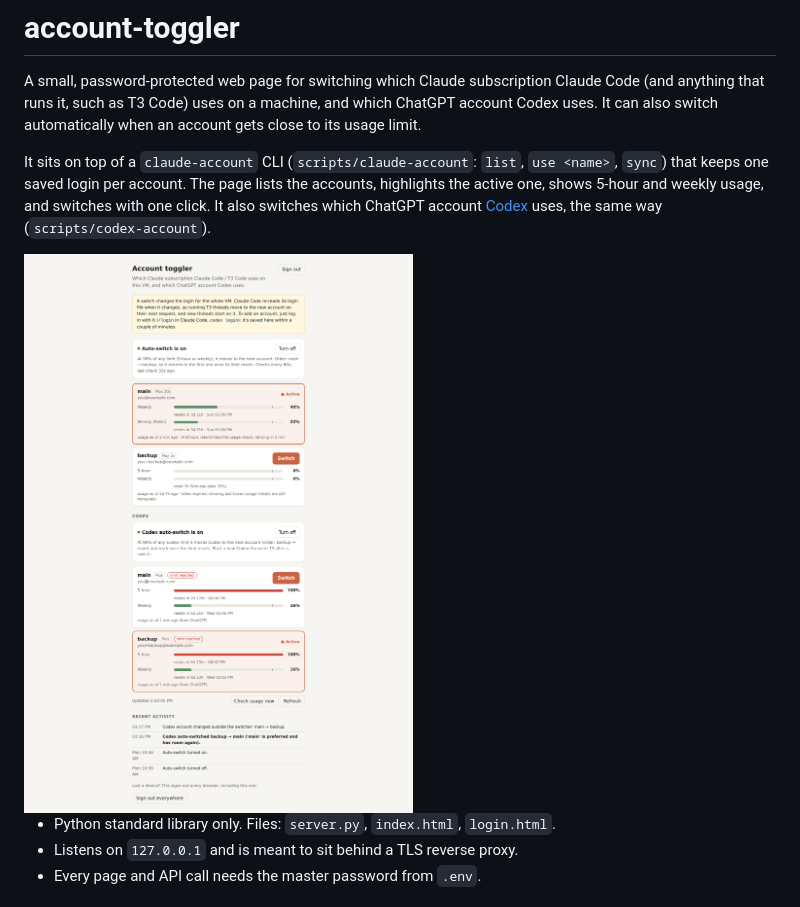
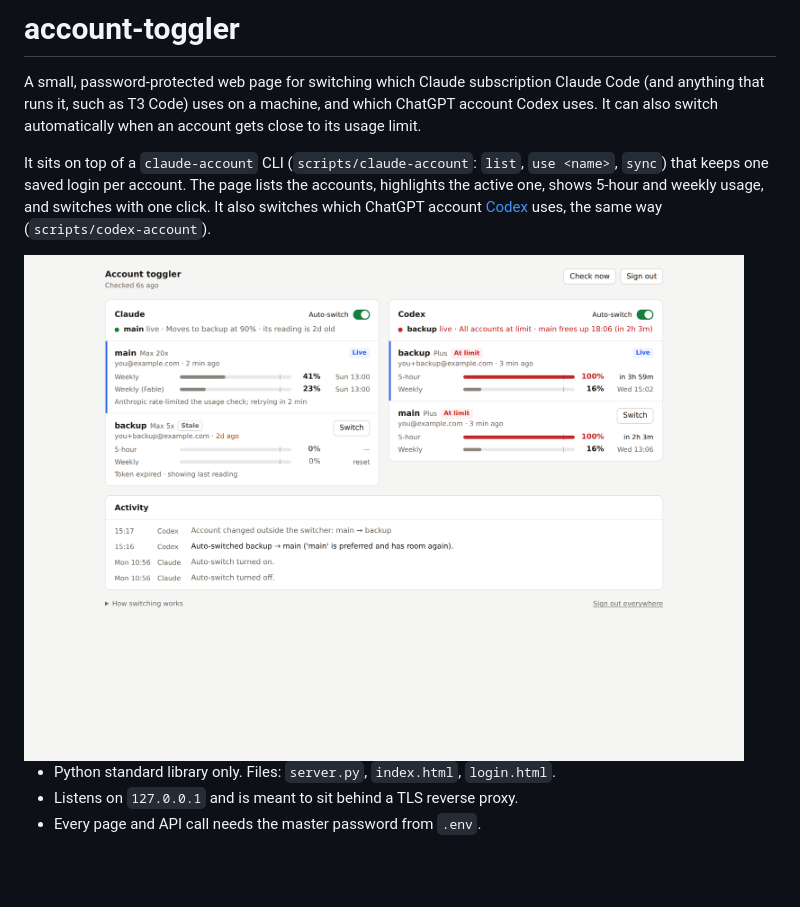
Before and after one commit to tjazerzen/account-toggler, a Markdown page: README.md, the part around the change. Rendered like a GitHub page; pictures changed too: docs/screenshot.png; blank space fills up the shorter version.

```diff
--- a/README.md
+++ b/README.md
@@ -10,7 +10,7 @@ It sits on top of a `claude-account` CLI (`scripts/claude-account`: `list`, `use
 shows 5-hour and weekly usage, and switches with one click. It also switches which
 ChatGPT account [Codex](#codex) uses, the same way (`scripts/codex-account`).
 
-<img src="docs/screenshot.png" alt="Account switcher: two accounts with usage bars, auto-switch on (personal details masked)" width="480">
+<img src="docs/screenshot.png" alt="Account toggler: Claude and Codex panels side by side, each with its accounts, usage meters and an auto-switch toggle (personal details replaced)" width="720">
 
 - Python standard library only. Files: `server.py`, `index.html`, `login.html`.
 - Listens on `127.0.0.1` and is meant to sit behind a TLS reverse proxy.
```
Also changed, not shown: docs/screenshot-dark.png (added), docs/screenshot-mobile.png (added), 2 other files.
